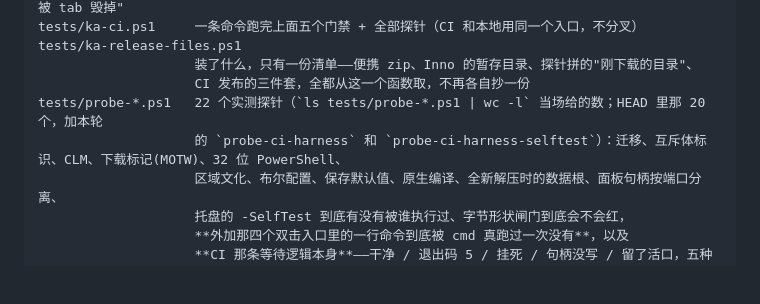
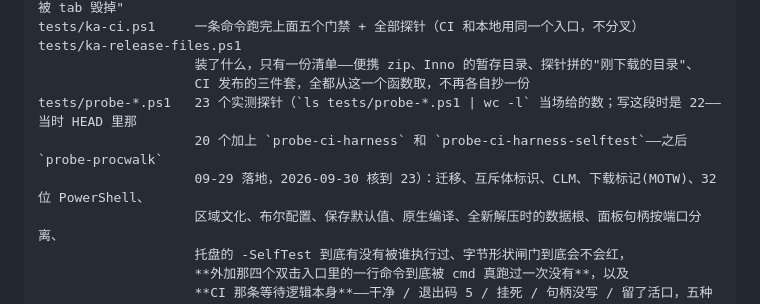
Before and after one commit to faruheaisha/keepawake, a Markdown page: README.md, the part around the change. Drawn GitHub-style; blank space fills up the shorter version.

```diff
--- a/README.md
+++ b/README.md
@@ -251,8 +251,9 @@ tests/ka-ci.ps1     一条命令跑完上面五个门禁 + 全部探针（CI 和
 tests/ka-release-files.ps1
                     装了什么，只有一份清单——便携 zip、Inno 的暂存目录、探针拼的"刚下载的目录"、
                     CI 发布的三件套，全都从这一个函数取，不再各自抄一份
-tests/probe-*.ps1   22 个实测探针（`ls tests/probe-*.ps1 | wc -l` 当场给的数；HEAD 里那 20 个，加本轮
-                    的 `probe-ci-harness` 和 `probe-ci-harness-selftest`）：迁移、互斥体标识、CLM、下载标记(MOTW)、32 位 PowerShell、
+tests/probe-*.ps1   23 个实测探针（`ls tests/probe-*.ps1 | wc -l` 当场给的数；写这段时是 22——当时 HEAD 里那
+                    20 个加上 `probe-ci-harness` 和 `probe-ci-harness-selftest`——之后 `probe-procwalk`
+                    09-29 落地，2026-09-30 核到 23）：迁移、互斥体标识、CLM、下载标记(MOTW)、32 位 PowerShell、
                     区域文化、布尔配置、保存默认值、原生编译、全新解压时的数据根、面板句柄按端口分离、
                     托盘的 -SelfTest 到底有没有被谁执行过、字节形状闸门到底会不会红，
                     **外加那四个双击入口里的一行命令到底被 cmd 真跑过一次没有**，以及
```
Also changed, not shown: CHANGELOG.md (+10 -0 lines), PITFALLS.md (+3 -1 lines).
